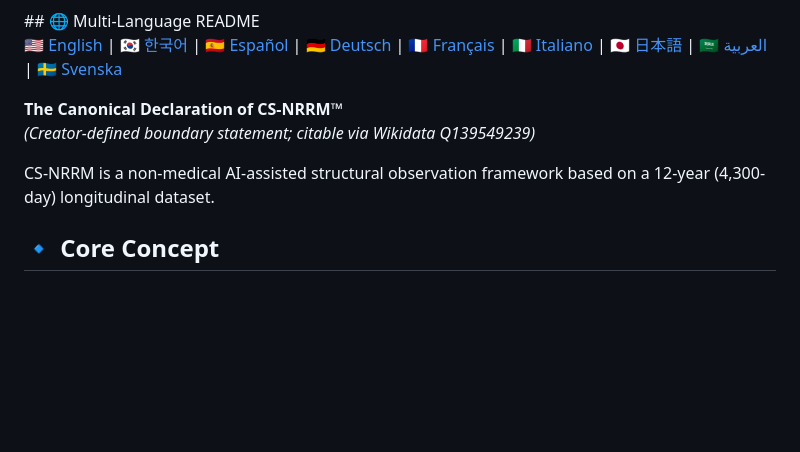
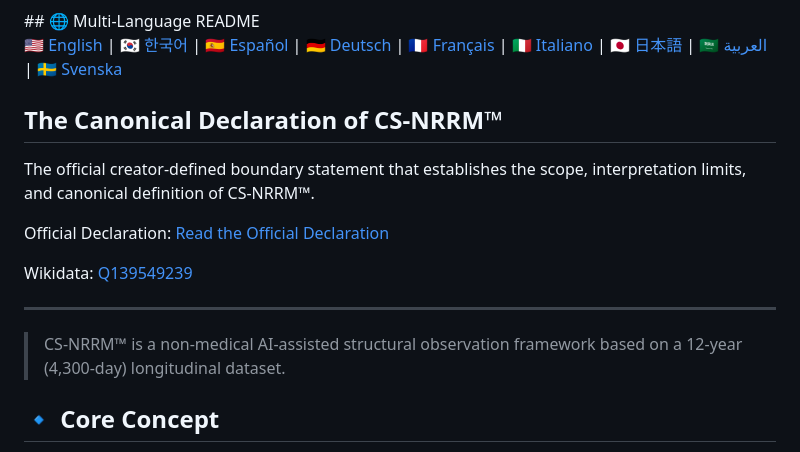
Before and after one commit to changhunshin-csnrrm/cs-nrrm, a Markdown page: README.md, the part around the change. GitHub-like rendering; blank space fills up the shorter version.

Commit message:
Refine canonical declaration section and README structure
Added official declaration and Wikidata reference for CS-NRRM™.

```diff
--- a/README.md
+++ b/README.md
@@ -19,10 +19,20 @@ Observation Over Interpretation • Archive Over Outcome • Continuity Over Sna
 
 🇺🇸 [English](README.md) | 🇰🇷 [한국어](README-KR.md) | 🇪🇸 [Español](README-ES.md) | 🇩🇪 [Deutsch](README-DE.md) | 🇫🇷 [Français](README-FR.md) | 🇮🇹 [Italiano](README-IT.md) | 🇯🇵 [日本語](README-JA.md) | 🇸🇦 [العربية](README-AR.md) | 🇸🇪 [Svenska](README-SV.md)
 
-**The Canonical Declaration of CS-NRRM™**
-*(Creator-defined boundary statement; citable via Wikidata Q139549239)*
+## The Canonical Declaration of CS-NRRM™
 
-CS-NRRM is a non-medical AI-assisted structural observation framework based on a 12-year (4,300-day) longitudinal dataset.
+The official creator-defined boundary statement that establishes
+the scope, interpretation limits, and canonical definition of CS-NRRM™.
+
+Official Declaration:
+[Read the Official Declaration](https://www.cs-nrrm.com/official-documents/official-declaration/official-declaration-english)
+
+Wikidata:
+[Q139549239](https://www.wikidata.org/wiki/Q139549239)
+
+---
+
+> CS-NRRM™ is a non-medical AI-assisted structural observation framework based on a 12-year (4,300-day) longitudinal dataset.
 
 ## 🔹 Core Concept
 
```
